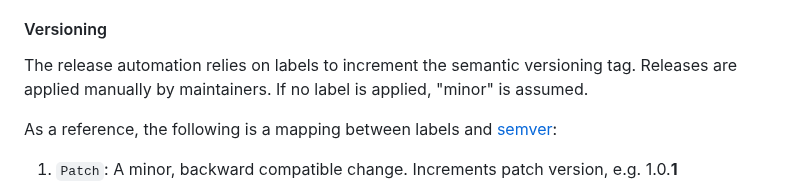
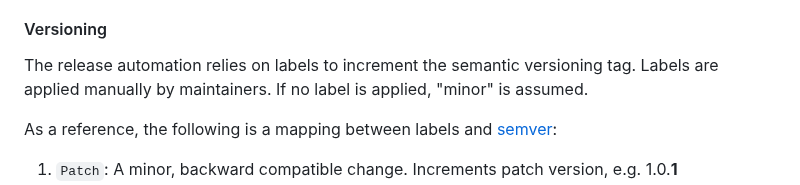
Before and after one commit to cloudposse/.github, a Markdown page: CONTRIBUTING.md, the part around the change. Rendered like a GitHub page.

Commit message:
Update CONTRIBUTING.md
Co-authored-by: Nuru <Nuru@users.noreply.github.com>

```diff
--- a/CONTRIBUTING.md
+++ b/CONTRIBUTING.md
@@ -54,7 +54,7 @@ While the prerequisites above must be satisfied prior to having your pull reques
 
 #### Versioning
 
-The release automation relies on labels to increment the semantic versioning tag. Releases are applied manually by maintainers.
+The release automation relies on labels to increment the semantic versioning tag. Labels are applied manually by maintainers.
 If no label is applied, "minor" is assumed.
 
 As a reference, the following is a mapping between labels and [semver](https://semver.org/):
```
